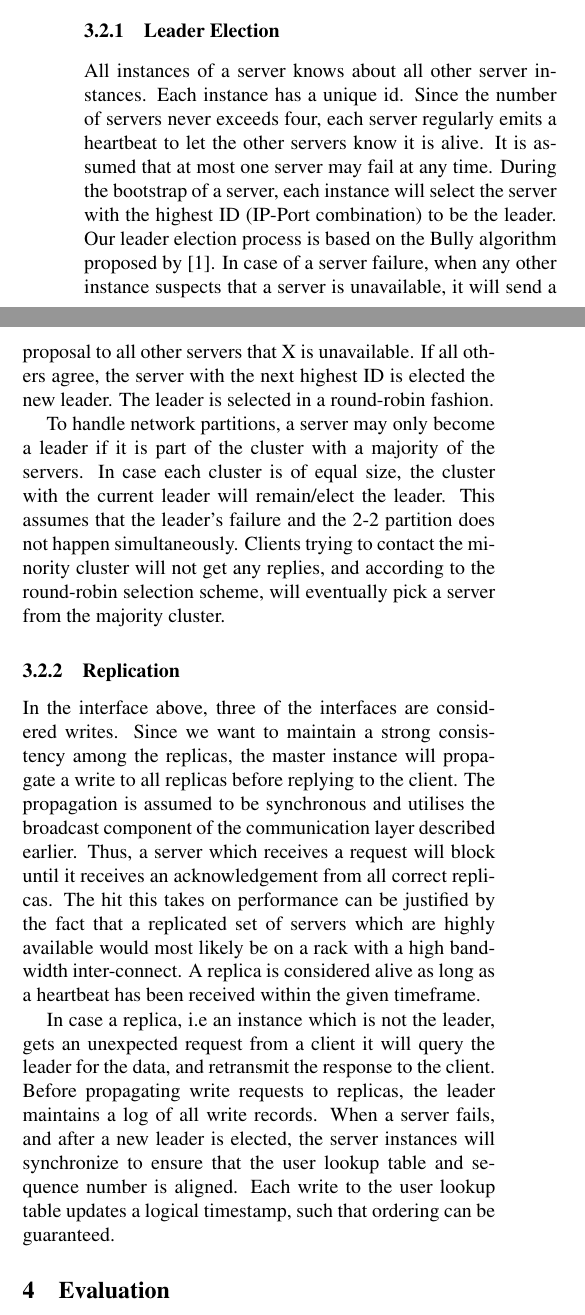
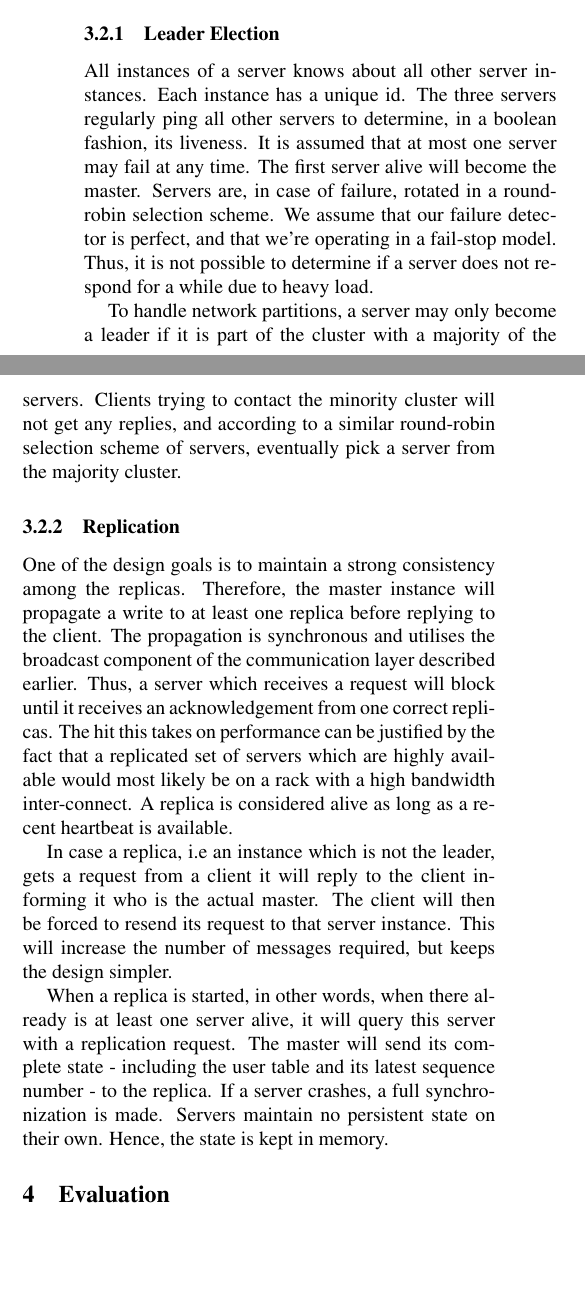
Before and after one commit to lalithsuresh/radical, a LaTeX paper (docs/report/latex8.tex): two parts of the columns of page 3 of 5, joined at a grey line, cut so that both start at the same text, the shorter picture padded with empty space. Compiled offline with pdfLaTeX.

Commit message:
added analysis of test results and architecture

```diff
--- a/docs/report/latex8.tex
+++ b/docs/report/latex8.tex
@@ -264,50 +264,48 @@ a YES message to node A for reservation R1.
 \subsubsection{Leader Election}
 
 All instances of a server knows about all other server instances.
-Each instance has a unique id. Since the number of servers never exceeds
-four, each server regularly emits a heartbeat to let the other servers
-know it is alive. It is assumed that at most one server may fail at
-any time. During the bootstrap of a server, each instance will select
-the server with the highest ID (IP-Port combination) to be the leader.
-Our leader election process is based on the Bully algorithm proposed
-by \cite{GarciaMolina}. In case of a server failure, when any other
-instance suspects that a server is unavailable, it will send a proposal
-to all other servers that X is unavailable. If all others agree, the
-server with the next highest ID is elected the new leader. The leader
-is selected in a round-robin fashion.
+Each instance has a unique id. The three servers regularly ping all other servers to determine, in a boolean fashion, its liveness. It is assumed that at most one server may fail at
+any time. The first server alive will become the master. Servers are, in case of failure, rotated in a round-robin selection scheme. We assume that our failure detector is perfect, and that we're operating in a fail-stop model. Thus, it is not possible to determine if a server does not respond for a while due to heavy load.
+
+%Our leader election process is based on the Bully algorithm proposed
+%by \cite{GarciaMolina}. In case of a server failure, when any other
+%instance suspects that a server is unavailable, it will send a proposal
+%to all other servers that X is unavailable. If all others agree, the
+%server with the next highest ID is elected the new leader. The leader
+%is selected in a round-robin fashion.
 
 To handle network partitions, a server may only become a leader if
-it is part of the cluster with a majority of the servers. In case
-each cluster is of equal size, the cluster with the current leader
-will remain/elect the leader. This assumes that the leader's failure
-and the 2-2 partition does not happen simultaneously. Clients trying
+it is part of the cluster with a majority of the servers. Clients trying
 to contact the minority cluster will not get any replies, and according
-to the round-robin selection scheme, will eventually pick a server
+to a similar round-robin selection scheme of servers, eventually pick a server
 from the majority cluster.
 
 
 \subsubsection{Replication}
 
-In the interface above, three of the interfaces are considered writes.
-Since we want to maintain a strong consistency among the replicas,
-the master instance will propagate a write to all replicas before
-replying to the client. The propagation is assumed to be synchronous
+One of the design goals is to maintain a strong consistency among the replicas. Therefore,
+the master instance will propagate a write to at least one replica before
+replying to the client. The propagation is synchronous
 and utilises the broadcast component of the communication layer described
 earlier. Thus, a server which receives a request will block until
-it receives an acknowledgement from all correct replicas. The hit
+it receives an acknowledgement from one correct replicas. The hit
 this takes on performance can be justified by the fact that a replicated
 set of servers which are highly available would most likely be on
 a rack with a high bandwidth inter-connect. A replica is considered
-alive as long as a heartbeat has been received within the given timeframe.
+alive as long as a recent heartbeat is available.
 
-In case a replica, i.e an instance which is not the leader, gets an
-unexpected request from a client it will query the leader for the
-data, and retransmit the response to the client. Before propagating
-write requests to replicas, the leader maintains a log of all write
-records. When a server fails, and after a new leader is elected, the
-server instances will synchronize to ensure that the user lookup table
-and sequence number is aligned. Each write to the user lookup table
-updates a logical timestamp, such that ordering can be guaranteed.
+In case a replica, i.e an instance which is not the leader, gets a request from a client it will reply to the client informing it who is the actual master. The client will then be forced to resend its request to that server instance. This will increase the number of messages required, but keeps the design simpler.
+
+When a replica is started, in other words, when there already is at least one server alive, it will query this server with a replication request. The master will send its complete state - including the user table and its latest sequence number - to the replica. If a server crashes, a full synchronization is made. Servers maintain no persistent state on their own. Hence, the state is kept in memory.
+
+%In case a replica, i.e an instance which is not the leader, gets an
+%unexpected request from a client it will query the leader for the
+%data, and retransmit the response to the client. Before propagating
+%write requests to replicas, the leader maintains a log of all write
+%records. When a server fails, and after a new leader is elected, the
+%server instances will synchronize to ensure that the user lookup table
+%and sequence number is aligned. Each write to the user lookup table
+%updates a logical timestamp, such that ordering can be guaranteed.
 
 
 \section{Evaluation}
```
